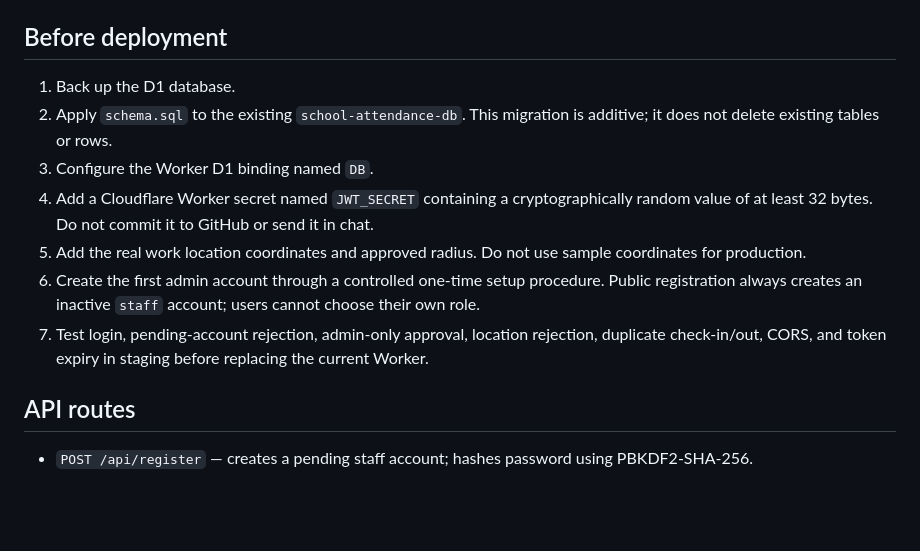
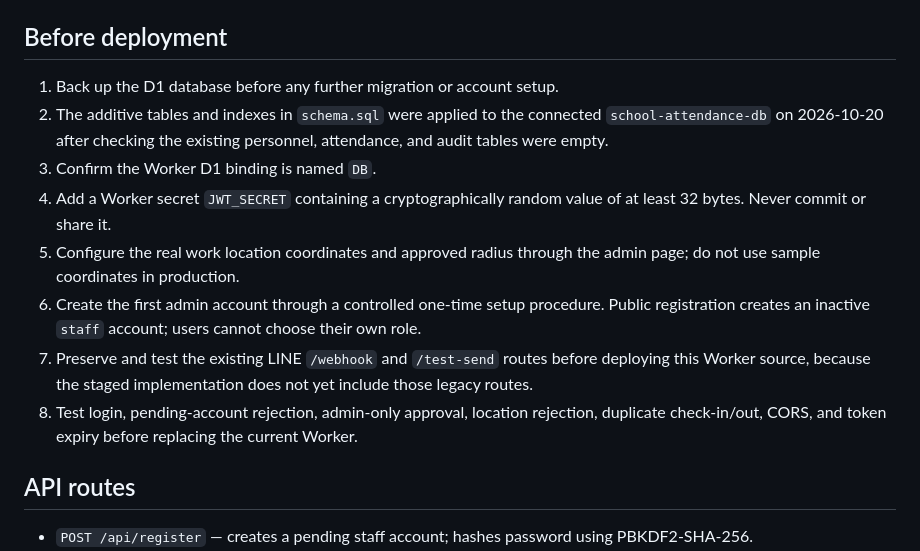
Before and after one commit to pleumfreestyle/Attendance-System, a Markdown page: cloudflare/README.md, the part around the change. GitHub-like rendering; blank space fills up the shorter version.

Commit message:
docs: record migration status and deployment safeguards

```diff
--- a/cloudflare/README.md
+++ b/cloudflare/README.md
@@ -7,13 +7,15 @@ This folder contains the proposed API implementation. It is **not deployed by Gi
 - `schema.sql`: additive D1 schema for work locations, shifts, leave requests, and indexes.
 
 ## Before deployment
-1. Back up the D1 database.
-2. Apply `schema.sql` to the existing `school-attendance-db`. This migration is additive; it does not delete existing tables or rows.
-3. Configure the Worker D1 binding named `DB`.
-4. Add a Cloudflare Worker secret named `JWT_SECRET` containing a cryptographically random value of at least 32 bytes. Do not commit it to GitHub or send it in chat.
-5. Add the real work location coordinates and approved radius. Do not use sample coordinates for production.
-6. Create the first admin account through a controlled one-time setup procedure. Public registration always creates an inactive `staff` account; users cannot choose their own role.
-7. Test login, pending-account rejection, admin-only approval, location rejection, duplicate check-in/out, CORS, and token expiry in staging before replacing the current Worker.
+
+1. Back up the D1 database before any further migration or account setup.
+2. The additive tables and indexes in `schema.sql` were applied to the connected `school-attendance-db` on 2026-10-20 after checking the existing personnel, attendance, and audit tables were empty.
+3. Confirm the Worker D1 binding is named `DB`.
+4. Add a Worker secret `JWT_SECRET` containing a cryptographically random value of at least 32 bytes. Never commit or share it.
+5. Configure the real work location coordinates and approved radius through the admin page; do not use sample coordinates in production.
+6. Create the first admin account through a controlled one-time setup procedure. Public registration creates an inactive `staff` account; users cannot choose their own role.
+7. Preserve and test the existing LINE `/webhook` and `/test-send` routes before deploying this Worker source, because the staged implementation does not yet include those legacy routes.
+8. Test login, pending-account rejection, admin-only approval, location rejection, duplicate check-in/out, CORS, and token expiry before replacing the current Worker.
 
 ## API routes
 - `POST /api/register` — creates a pending staff account; hashes password using PBKDF2-SHA-256.
```
